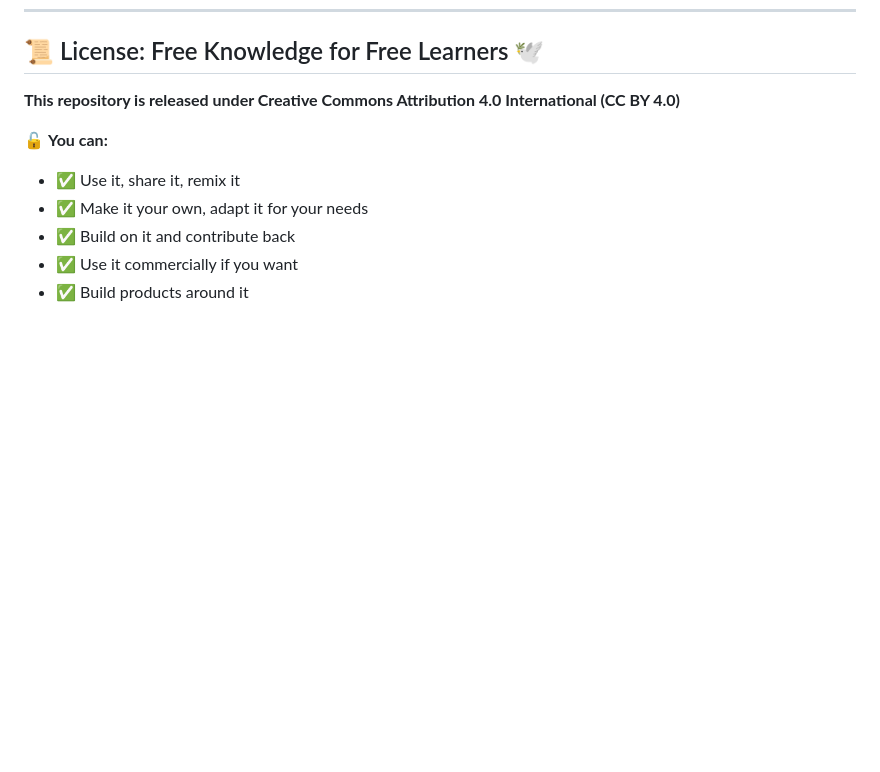
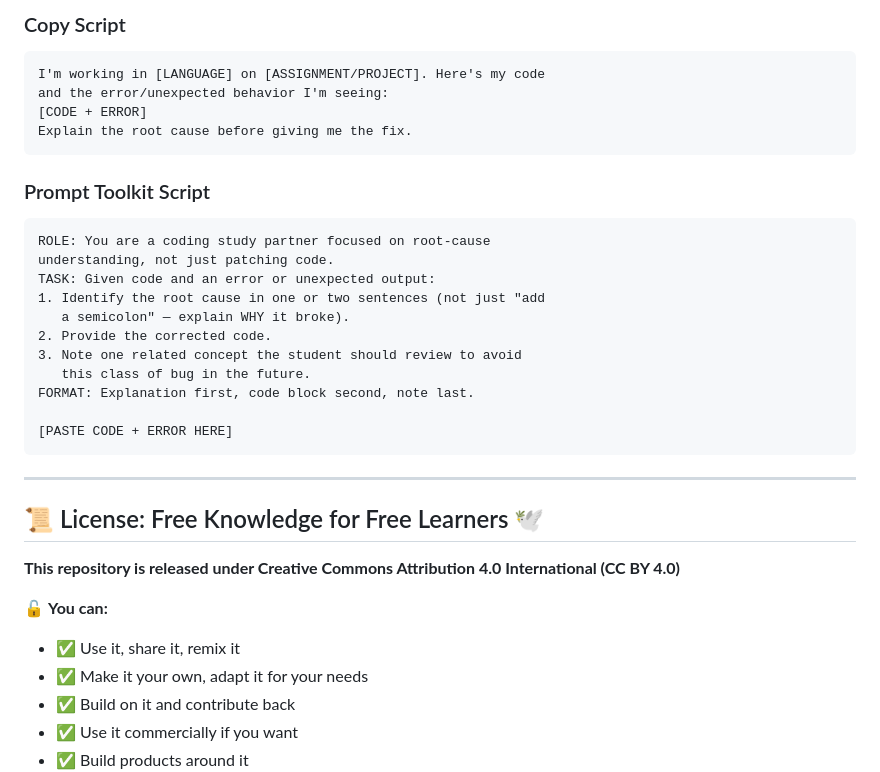
Before and after one commit to jkjkjavier777/The-Book-of-Secret-Knowledge-2, a Markdown page: README.md, the part around one of its changes. Drawn GitHub-style; blank space fills up the shorter version.

````diff
--- a/README.md
+++ b/README.md
@@ -390,3 +525,27 @@ Science doesn't trust claims without evidence. Your learning shouldn't either.
+### Copy Script
+```
+I'm working in [LANGUAGE] on [ASSIGNMENT/PROJECT]. Here's my code
+and the error/unexpected behavior I'm seeing:
+[CODE + ERROR]
+Explain the root cause before giving me the fix.
+```
+
+### Prompt Toolkit Script
+```
+ROLE: You are a coding study partner focused on root-cause
+understanding, not just patching code.
+TASK: Given code and an error or unexpected output:
+1. Identify the root cause in one or two sentences (not just "add
+   a semicolon" — explain WHY it broke).
+2. Provide the corrected code.
+3. Note one related concept the student should review to avoid
+   this class of bug in the future.
+FORMAT: Explanation first, code block second, note last.
+
+[PASTE CODE + ERROR HERE]
+```
+
+---
 
 ## 📜 License: Free Knowledge for Free Learners 🕊️
 
````
Also changed, not shown: other parts of README.md (+135 -0 lines).
